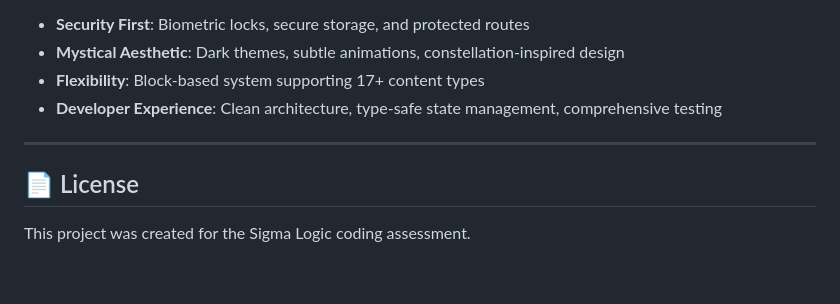
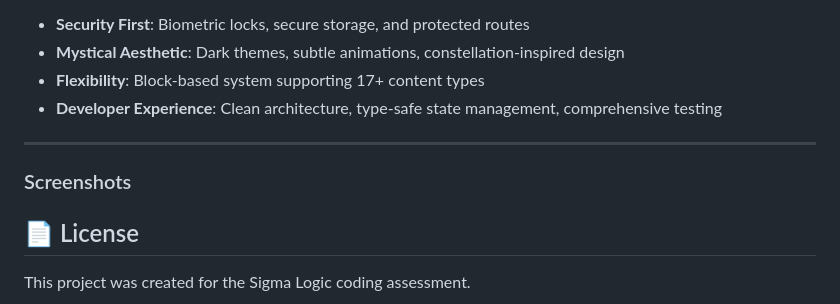
Before and after one commit to Lukas-io/sigma_notes, a Markdown page: README.md, the part around the change. GitHub-like rendering; blank space fills up the shorter version.

Commit message:
update github readme - add screenshots section

```diff
--- a/README.md
+++ b/README.md
@@ -160,6 +160,8 @@ The app emphasizes:
 
 ---
 
+### Screenshots
+
 ## 📄 License
 
 This project was created for the Sigma Logic coding assessment.
```
